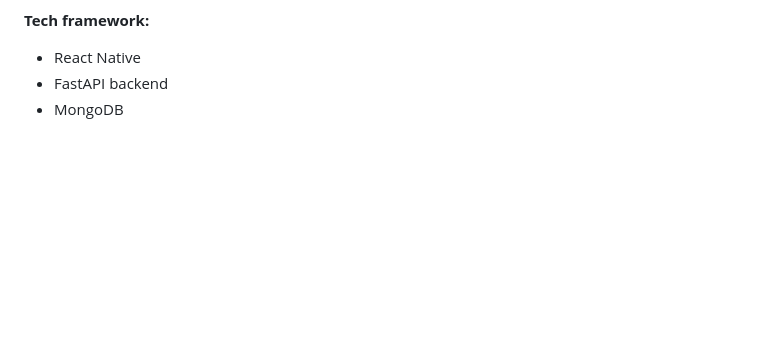
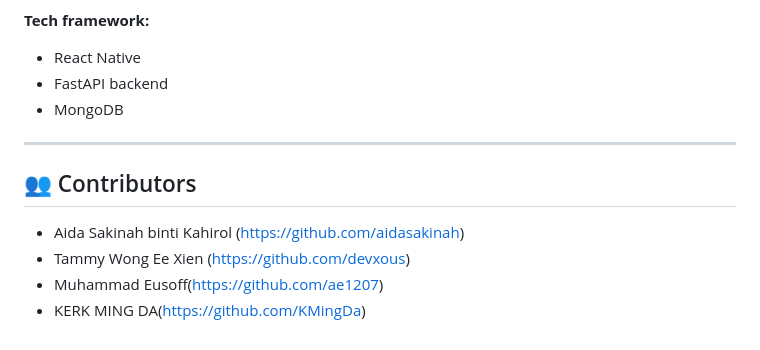
Before and after one commit to KMingDa/memory-student-mental-health-app, a Markdown page: README.md, the part around the change. Drawn GitHub-style; blank space fills up the shorter version.

```diff
--- a/README.md
+++ b/README.md
@@ -191,3 +191,12 @@ Rewards from games can be spent on unlocking badges or cards.
 - React Native
 - FastAPI backend
 - MongoDB
+
+---
+
+## 👥 Contributors
+
+- Aida Sakinah binti Kahirol (https://github.com/aidasakinah)
+- Tammy Wong Ee Xien (https://github.com/devxous)
+- Muhammad Eusoff(https://github.com/ae1207)
+- KERK MING DA(https://github.com/KMingDa)
```
